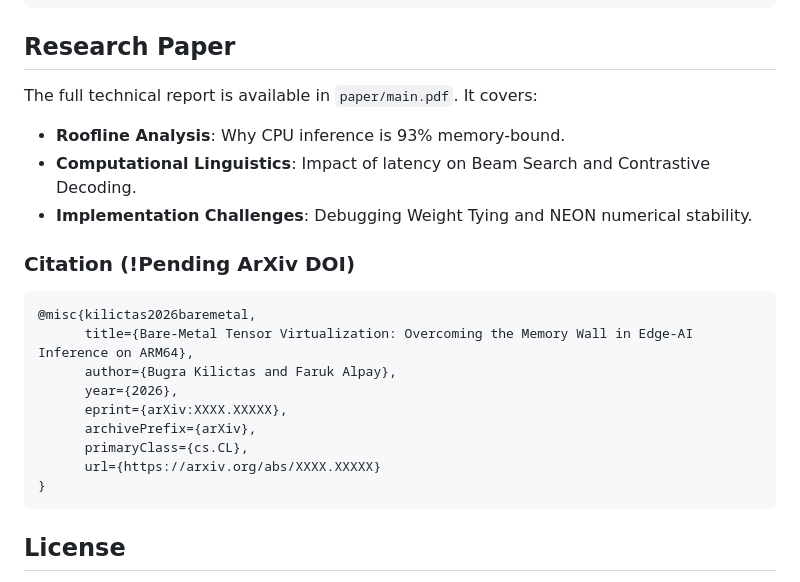
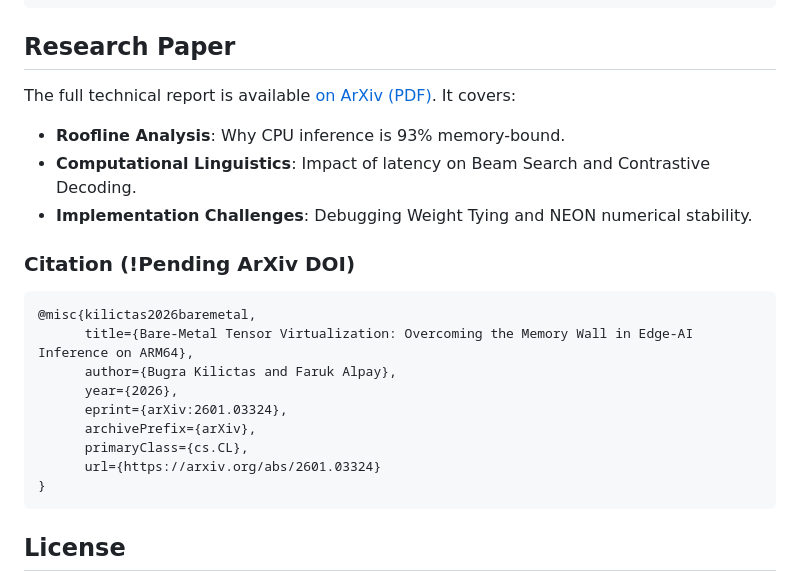
Before and after one commit to farukalpay/stories100m, a Markdown page: README.md, the part around the change. Rendered like a GitHub page.

````diff
--- a/README.md
+++ b/README.md
@@ -60,7 +60,7 @@ Or manually:
 ```
 
 ## Research Paper
-The full technical report is available in `paper/main.pdf`. It covers:
+The full technical report is available [on ArXiv (PDF)](https://arxiv.org/pdf/2601.03324). It covers:
 *   **Roofline Analysis**: Why CPU inference is 93% memory-bound.
 *   **Computational Linguistics**: Impact of latency on Beam Search and Contrastive Decoding.
 *   **Implementation Challenges**: Debugging Weight Tying and NEON numerical stability.
@@ -71,10 +71,10 @@ The full technical report is available in `paper/main.pdf`. It covers:
       title={Bare-Metal Tensor Virtualization: Overcoming the Memory Wall in Edge-AI Inference on ARM64},
       author={Bugra Kilictas and Faruk Alpay},
       year={2026},
-      eprint={arXiv:XXXX.XXXXX},
+      eprint={arXiv:2601.03324},
       archivePrefix={arXiv},
       primaryClass={cs.CL},
-      url={https://arxiv.org/abs/XXXX.XXXXX}
+      url={https://arxiv.org/abs/2601.03324}
 }
 ```
 
````
